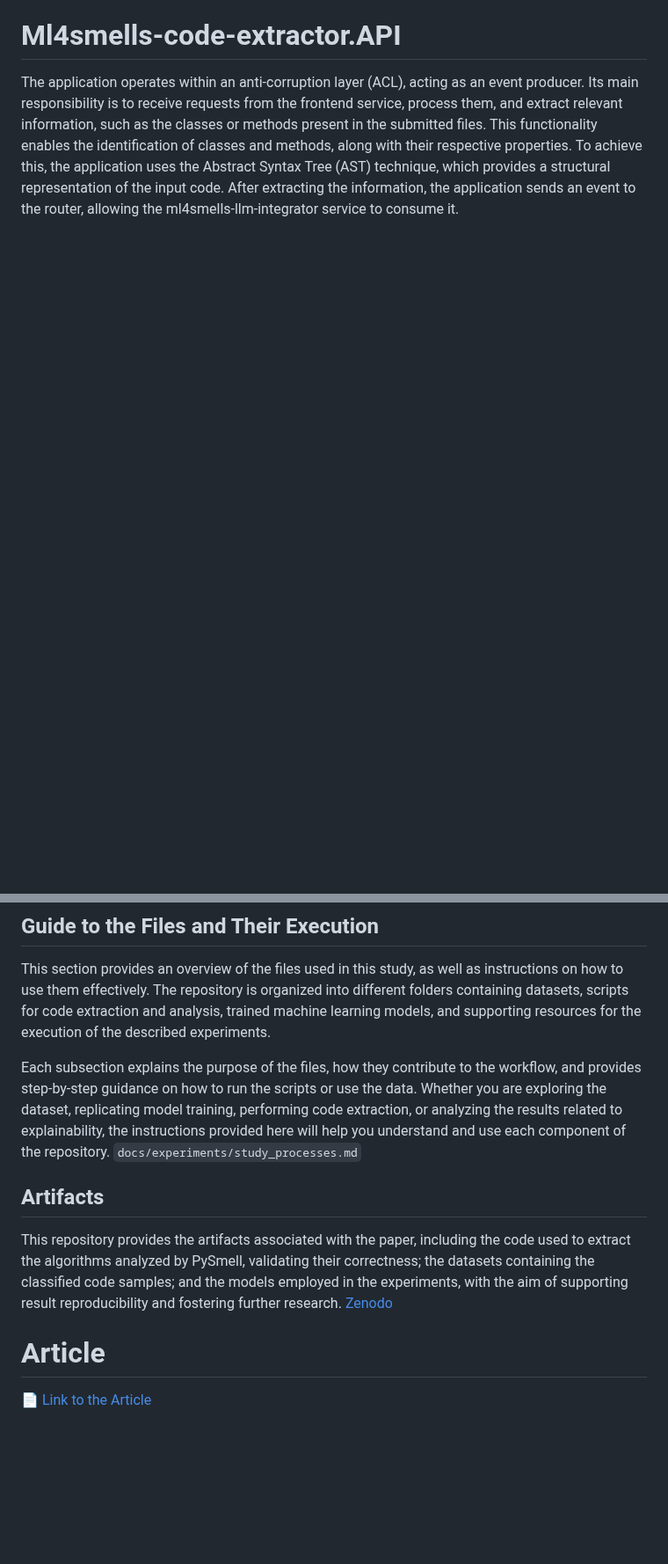
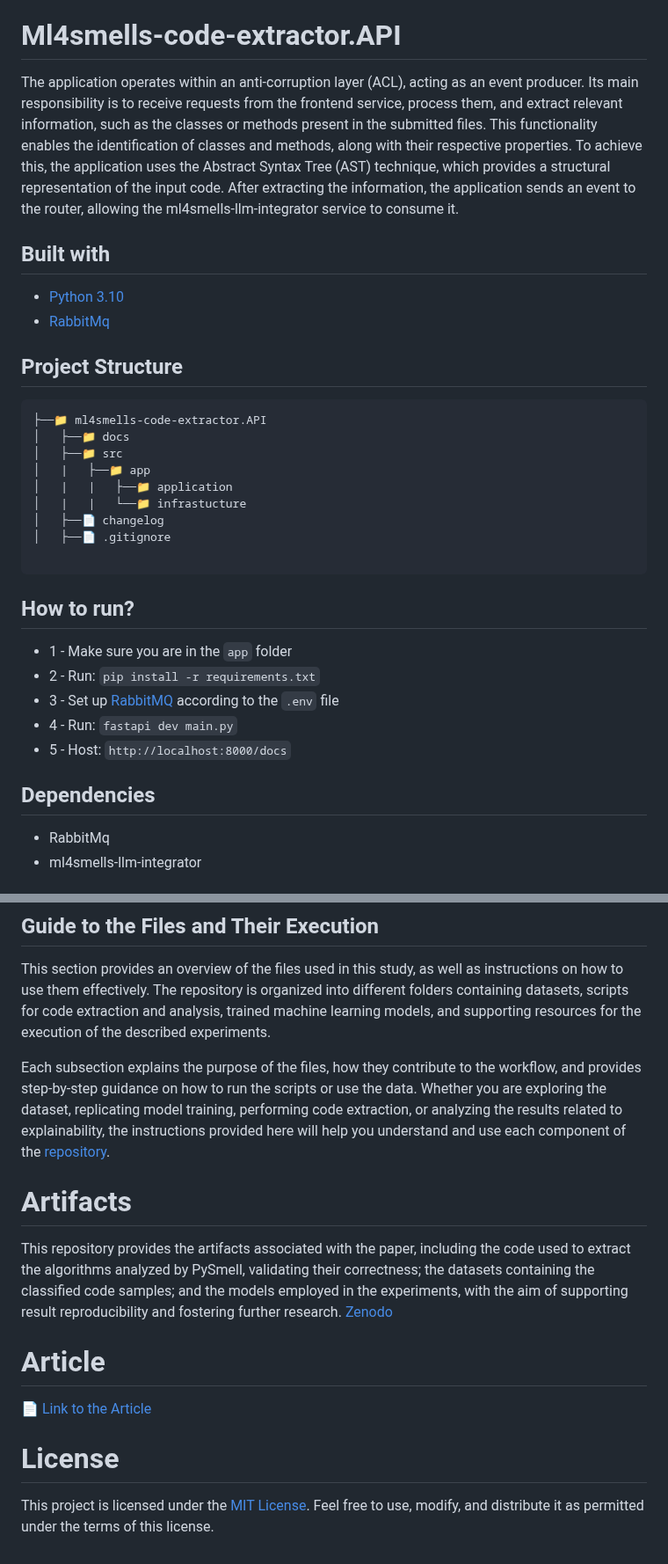
Before and after one commit to aisepucrio/ml4smells-core, a Markdown page: README.md, 2 parts joined by grey strips. Shown at 88% size. Drawn GitHub-style; blank space fills up the shorter version.

````diff
--- a/README.md
+++ b/README.md
@@ -8,3 +30,36 @@ The application serves as a front-end interface, allowing users to submit code f
 The application operates within an anti-corruption layer (ACL), acting as an event producer. Its main responsibility is to receive requests from the frontend service, process them, and extract relevant information, such as the classes or methods present in the submitted files. This functionality enables the identification of classes and methods, along with their respective properties. To achieve this, the application uses the Abstract Syntax Tree (AST) technique, which provides a structural representation of the input code. After extracting the information, the application sends an event to the router, allowing the ml4smells-llm-integrator service to consume it.
 
 
+## Built with
+* [Python 3.10](https://www.python.org/downloads/release/python-3100/)
+* [RabbitMq](https://www.rabbitmq.com/)
+
+
+## Project Structure
+
+```
+├──📁 ml4smells-code-extractor.API
+│   ├──📁 docs
+│   ├──📁 src
+│   |   ├──📁 app
+│   |   |   ├──📁 application
+│   |   |   └──📁 infrastucture
+│   ├──📄 changelog
+│   ├──📄 .gitignore
+
+```
+
+## How to run?
+
+* 1 - Make sure you are in the `app` folder
+* 2 - Run: `pip install -r requirements.txt`
+* 3 - Set up [RabbitMQ](https://www.rabbitmq.com/docs/download) according to the `.env` file
+* 4 - Run: `fastapi dev main.py`
+* 5 - Host: `http://localhost:8000/docs`
+
+
+## Dependencies
+
+* RabbitMq
+* ml4smells-llm-integrator
+
@@ -66,12 +163,12 @@ This application uses deep learning techniques to improve the classification of
 
 This section provides an overview of the files used in this study, as well as instructions on how to use them effectively. The repository is organized into different folders containing datasets, scripts for code extraction and analysis, trained machine learning models, and supporting resources for the execution of the described experiments.
 
-Each subsection explains the purpose of the files, how they contribute to the workflow, and provides step-by-step guidance on how to run the scripts or use the data. Whether you are exploring the dataset, replicating model training, performing code extraction, or analyzing the results related to explainability, the instructions provided here will help you understand and use each component of the repository. `docs/experiments/study_processes.md`
+Each subsection explains the purpose of the files, how they contribute to the workflow, and provides step-by-step guidance on how to run the scripts or use the data. Whether you are exploring the dataset, replicating model training, performing code extraction, or analyzing the results related to explainability, the instructions provided here will help you understand and use each component of the [repository](docs/experiments/study_processes.md).
 
 
 
 
-## Artifacts
+# Artifacts
 
 
 This repository provides the artifacts associated with the paper, including the code used to extract the algorithms analyzed by PySmell, validating their correctness; the datasets containing the classified code samples; and the models employed in the experiments, with the aim of supporting result reproducibility and fostering further research. [Zenodo](https://zenodo.org/records/15514693)
@@ -81,3 +178,8 @@ This repository provides the artifacts associated with the paper, including the
 # Article
 
 [📄 Link to the Article]()
+
+
+# License
+
+This project is licensed under the [MIT License](LICENSE). Feel free to use, modify, and distribute it as permitted under the terms of this license.
````
Also changed, not shown: other parts of README.md (+65 -1 lines).
